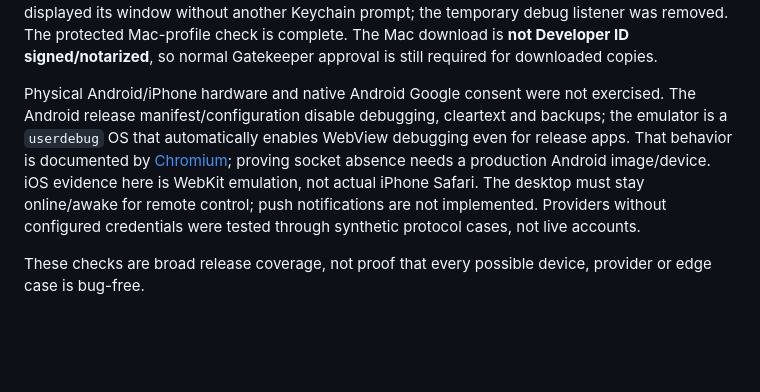
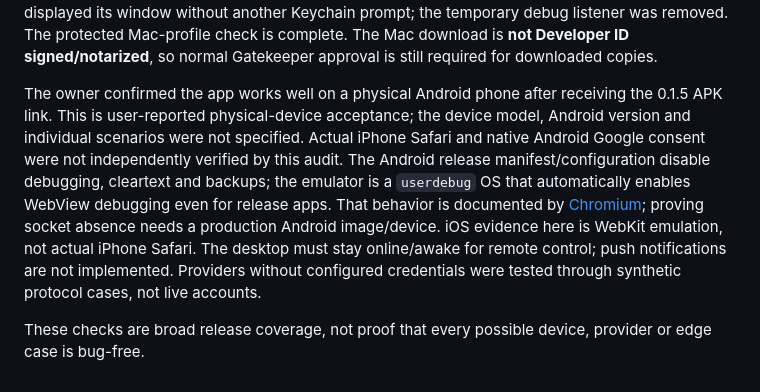
Before and after one commit to aryagupta-tech/MultAI, a Markdown page: docs/verification/release-2026-11-03.md, the part around the change. Drawn GitHub-style; blank space fills up the shorter version.

Commit message:
Record owner-confirmed physical Android acceptance

```diff
--- a/docs/verification/release-2026-11-03.md
+++ b/docs/verification/release-2026-11-03.md
@@ -42,6 +42,6 @@ A separate fresh-profile smoke of the final clean production-channel compiled Ma
 
 After the user approved macOS Keychain access, the exact final `b79b541…` bundle in `/Applications/MultAI.app` restored the saved Google sign-in and both Meta/ChatGPT connections. A live handoff from Muse Wonder 1.0 to Muse Spark 1.3 included 10 earlier steps; Spark correctly named `checkout.mjs` and all four passing tests without using tools. The temporary checkout QA session was then deleted and a subsequent read returned `session_deleted`. Actual macOS `multai://` routing opened explicit join confirmation in this installed build; Cancel submitted no request and a malformed token was ignored. After a normal quit/relaunch, this installed build displayed its window without another Keychain prompt; the temporary debug listener was removed. The protected Mac-profile check is complete. The Mac download is **not Developer ID signed/notarized**, so normal Gatekeeper approval is still required for downloaded copies.
 
-Physical Android/iPhone hardware and native Android Google consent were not exercised. The Android release manifest/configuration disable debugging, cleartext and backups; the emulator is a `userdebug` OS that automatically enables WebView debugging even for release apps. That behavior is documented by [Chromium](https://chromium.googlesource.com/chromium/src/+/HEAD/android_webview/docs/net-debugging.md); proving socket absence needs a production Android image/device. iOS evidence here is WebKit emulation, not actual iPhone Safari. The desktop must stay online/awake for remote control; push notifications are not implemented. Providers without configured credentials were tested through synthetic protocol cases, not live accounts.
+The owner confirmed the app works well on a physical Android phone after receiving the 0.1.5 APK link. This is user-reported physical-device acceptance; the device model, Android version and individual scenarios were not specified. Actual iPhone Safari and native Android Google consent were not independently verified by this audit. The Android release manifest/configuration disable debugging, cleartext and backups; the emulator is a `userdebug` OS that automatically enables WebView debugging even for release apps. That behavior is documented by [Chromium](https://chromium.googlesource.com/chromium/src/+/HEAD/android_webview/docs/net-debugging.md); proving socket absence needs a production Android image/device. iOS evidence here is WebKit emulation, not actual iPhone Safari. The desktop must stay online/awake for remote control; push notifications are not implemented. Providers without configured credentials were tested through synthetic protocol cases, not live accounts.
 
 These checks are broad release coverage, not proof that every possible device, provider or edge case is bug-free.
```
Also changed, not shown: docs/mobile-companion.md (+1 -1 lines).
